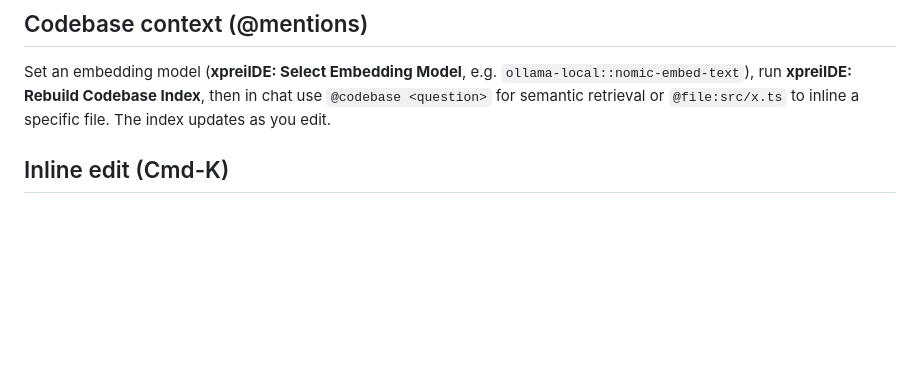
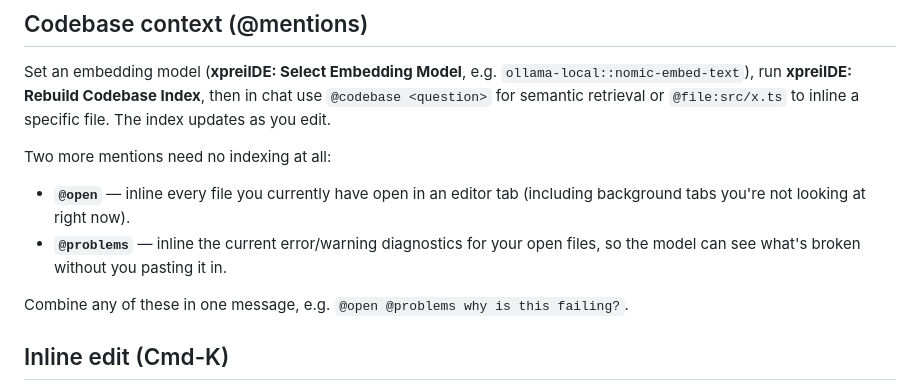
Before and after one commit to Babbros-Product/xprei-ide, a Markdown page: extensions/vscode/README.md, the part around the change. GitHub-like rendering; blank space fills up the shorter version.

Commit message:
docs: document @open and @problems mentions in both user-facing READMEs

```diff
--- a/extensions/vscode/README.md
+++ b/extensions/vscode/README.md
@@ -93,6 +93,14 @@ Set an embedding model (**xpreiIDE: Select Embedding Model**, e.g.
 in chat use `@codebase <question>` for semantic retrieval or `@file:src/x.ts` to
 inline a specific file. The index updates as you edit.
 
+Two more mentions need no indexing at all:
+- **`@open`** — inline every file you currently have open in an editor tab
+  (including background tabs you're not looking at right now).
+- **`@problems`** — inline the current error/warning diagnostics for your
+  open files, so the model can see what's broken without you pasting it in.
+
+Combine any of these in one message, e.g. `@open @problems why is this failing?`.
+
 ## Inline edit (Cmd-K)
 
 Select code, press **Cmd-K** (Ctrl-K on Windows/Linux), type an instruction. The
```
Also changed, not shown: README.md (+3 -1 lines).
